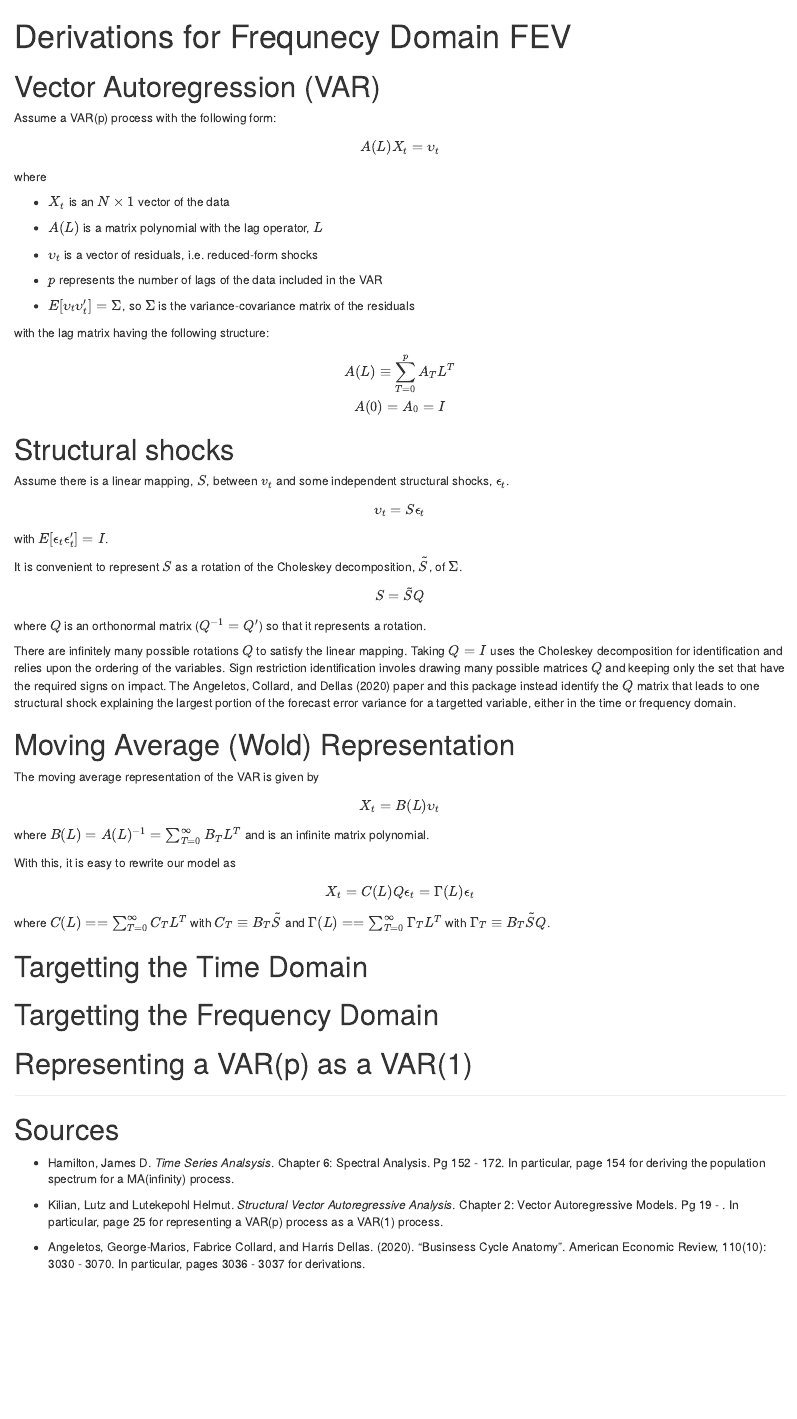
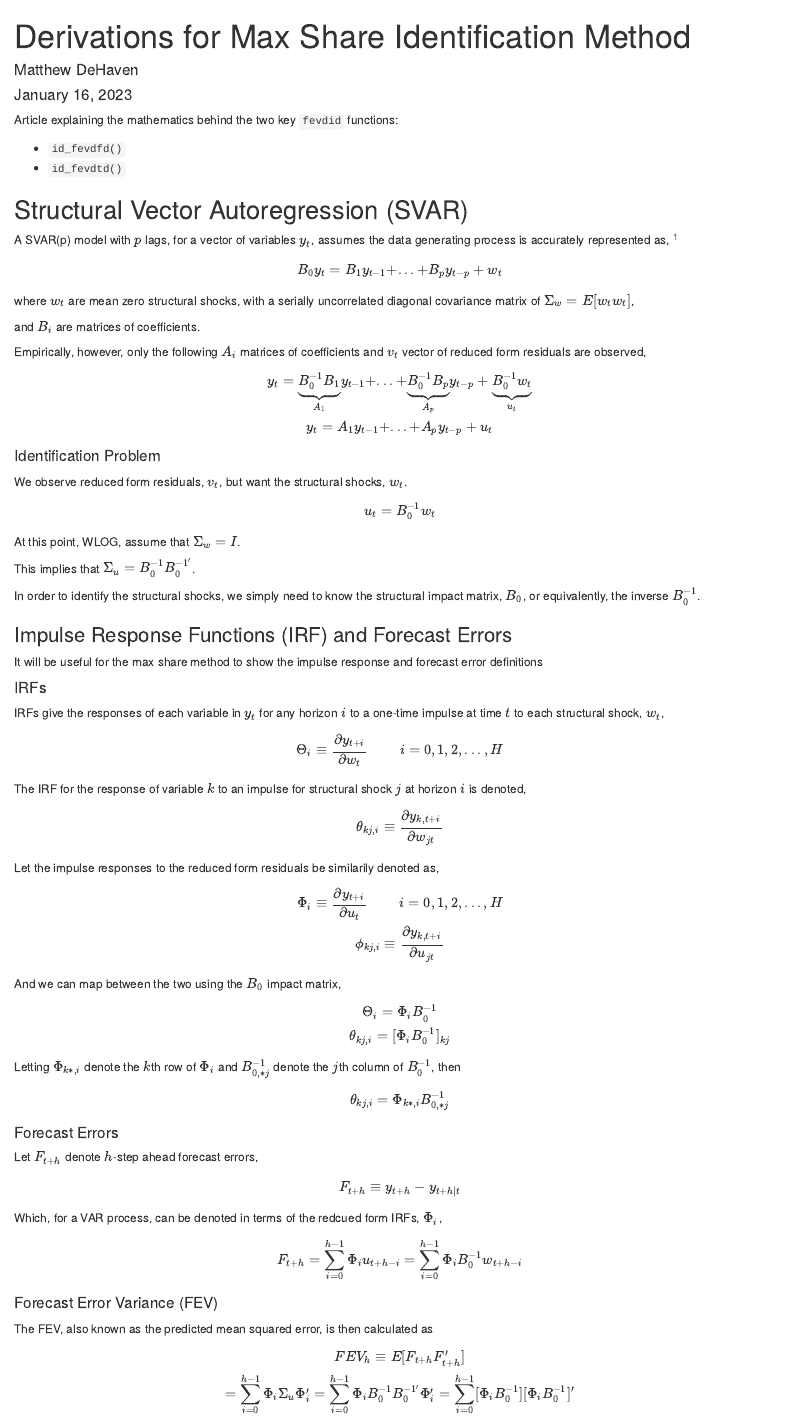
Before and after one commit to VFCI/fevdid, an R Markdown document (vignettes/articles/derivations.Rmd): the page in a window 1100 px wide, from its top. Rendered offline with R 4.5, knitr and Pandoc, with nearby package versions.

Commit message:
Updated draft of derivations

````diff
--- a/vignettes/articles/derivations.Rmd
+++ b/vignettes/articles/derivations.Rmd
@@ -1,5 +1,93 @@
 ---
-title: "Derivations for Frequnecy Domain FEV"
+title: "Derivations for Max Share Identification Method"
+author: "Matthew DeHaven"
+date: "January 16, 2023"
 ---
 
-```{r, include = FALSE}
+Article explaining the mathematics behind the two key `fevdid` functions:
+
+- `id_fevdfd()`
+- `id_fevdtd()`
+
+## Structural Vector Autoregression (SVAR)
+
+A SVAR(p) model with $p$ lags, for a vector of variables $y_t$,
+assumes the data generating process is accurately represented as,
+^[Notation and setup follows Chapter 1: Introduction from Kilian and Lutkepohl (2017)]
+
+$$
+B_0 y_t = B_1 y_{t-1} + ... + B_p y_{t-p} + w_t
+$$
+
+where $w_t$ are mean zero structural shocks, with a serially uncorrelated diagonal covariance matrix of $\Sigma_w = E[w_t w_t]$,
+
+and $B_i$ are matrices of coefficients.
+
+Empirically, however, only the following $A_i$ matrices of coefficients and $v_t$ vector of reduced form residuals are observed,
+
+$$
+y_t = \underbrace{B_0^{-1}B_1}_{A_1} y_{t-1} + ... + \underbrace{B_0^{-1}B_p}_{A_p} y_{t-p} + \underbrace{B_0^{-1} w_t}_{u_t}
+\\
+y_t = A_1 y_{t-1} + ... + A_p y_{t-p} + u_t
+$$
+
+#### Identification Problem
+
+We observe reduced form residuals, $v_t$, but want the structural shocks, $w_t$.
+
+$$
+u_t = B_0^{-1} w_t
+$$
+
+At this point, WLOG, assume that $\Sigma_w = I$.
+
+This implies that $\Sigma_u = B_0^{-1} B_0^{-1^\prime}$.
+
+In order to identify the structural shocks, we simply need to know the structural impact matrix, $B_0$, or equivalently, the inverse $B_0^{-1}$.
+
+### Impulse Response Functions (IRF) and Forecast Errors
+
+It will be useful for the max share method to show the impulse response and forecast error definitions
+
+#### IRFs
+IRFs give the responses of each variable in $y_t$ for any horizon $i$ to a one-time impulse at time $t$ to each structural shock, $w_t$,
+$$
+\Theta_i \equiv \frac{\partial y_{t+i}}{\partial w_t} \hspace{1cm} i = 0, 1, 2, ..., H
+$$
+
+The IRF for the response of variable $k$ to an impulse for structural shock $j$ at horizon $i$ is denoted,
+$$
+\theta_{kj,i} \equiv \frac{\partial y_{k, t+i}}{\partial w_{jt}}
+$$
+
+Let the impulse responses to the reduced form residuals be similarily denoted as,
+$$
+\Phi_i \equiv \frac{\partial y_{t+i}}{\partial u_t} \hspace{1cm} i = 0, 1, 2, ..., H
+\\
+\phi_{kj,i} \equiv \frac{\partial y_{k, t+i}}{\partial u_{jt}}
+$$
+
+And we can map between the two using the $B_0$ impact matrix,
+$$
+\Theta_i = \Phi_i B_0^{-1}
+\\
+\theta_{kj,i} = [\Phi_i B_0^{-1}]_{kj}
+$$
+
+Letting $\Phi_{k*,i}$ denote the $k$th row of $\Phi_i$ and $B_{0,*j}^{-1}$ denote the $j$th column of $B_0^{-1}$, then
+
+$$
+\theta_{kj,i} = \Phi_{k*,i} B_{0,*j}^{-1}
+$$
+
+#### Forecast Errors
+
+Let $F_{t+h}$ denote $h$-step ahead forecast errors,
+$$
+F_{t+h} \equiv y_{t+h} - y_{t+h|t}
+$$
+
+Which, for a VAR process, can be denoted in terms of the redcued form IRFs, $\Phi_i$,
+$$
+F_{t+h} = \sum_{i=0}^{h-1} \Phi_i u_{t+h-i} = \sum_{i=0}^{h-1} \Phi_i B_0^{-1} w_{t+h-i}
+$$
@@ -11,5 +94,12 @@ knitr::opts_chunk$set(
 
 
-# Vector Autoregression (VAR)
+#### Forecast Error Variance (FEV)
+The FEV, also known as the predicted mean squared error, is then calculated as
+$$
+FEV_h \equiv E[F_{t+h}F_{t+h}^\prime]
+\\
+= \sum_{i=0}^{h-1} \Phi_i \Sigma_u \Phi_i^\prime
+= \sum_{i=0}^{h-1} \Phi_i B_0^{-1} B_0^{-1^\prime} \Phi_i^\prime
+= \sum_{i=0}^{h-1} [\Phi_i B_0^{-1}] [\Phi_i B_0^{-1}]^\prime
+$$
 
-Assume a VAR(p) process with the following form:
@@ -16,8 +165,7 @@ Assume a VAR(p) process with the following form:
 
 $$
-A(L) X_t = \upsilon_t
+Y_t = \upsilon + A Y_{t-1} + U_t
 $$
 
-where
+. . .
 
-- $X_t$ is an $N \times 1$ vector of the data
@@ -24,20 +175,9 @@ where
 
-- $A(L)$ is a matrix polynomial with the lag operator, $L$
-
-- $\upsilon_t$ is a vector of residuals, i.e. reduced-form shocks
-
-- $p$ represents the number of lags of the data included in the VAR
-
-- $E[\upsilon_t \upsilon_t'] = \Sigma$, so $\Sigma$ is the variance-covariance matrix of the residuals
-
-with the lag matrix having the following structure:
+. . .
 
 $$
-A(L) \equiv \sum_{T=0}^{p} A_T L^T
-\\
-A(0) = A_0 = I
+y_t = C(L)^{-1} \upsilon + C(L)^{-1} u_t
 $$
 
-# Structural shocks
+where $C(L)^{-1} \equiv \sum_{i=0}^{\infty} \phi_i L^i$
 
-Assume there is a linear mapping, $S$, between $v_t$ and some independent structural shocks, $\epsilon_t$.
@@ -44,53 +191,22 @@ Assume there is a linear mapping, $S$, between $v_t$ and some independent struct
 
 $$
-\upsilon_t = S \epsilon_t
+s_Y(\omega) = \frac{1}{2\pi} \sigma^2 C(e^{-i\omega})C(e^{-i\omega})
 $$
 
-with $E[\epsilon_t \epsilon_t'] = I$.
-
-It is convenient to represent $S$ as a rotation of the Choleskey decomposition, $\tilde{S}$, of $\Sigma$.
+The key here is that we end up getting to,
 $$
-S = \tilde{S}Q
-$$
-where $Q$ is an orthonormal matrix ($Q^{-1} = Q'$) so that it represents a rotation.
-
-There are infinitely many possible rotations $Q$ to satisfy the linear mapping.
-Taking $Q = I$ uses the Choleskey decomposition for identification and relies upon the ordering of the variables.
-Sign restriction identification involes drawing many possible matrices $Q$ and keeping only the set that have the required signs on impact.
-The Angeletos, Collard, and Dellas (2020) paper and this package instead identify the $Q$ matrix that leads to one structural shock explaining the largest portion of the forecast error variance for a targetted variable, either in the time or frequency domain.
-
-# Moving Average (Wold) Representation
-
-The moving average representation of the VAR is given by
-
-$$
-X_t = B(L) \upsilon_t
+C(e^{-i\omega}) = (I - A_1 e^{-i\omega})^{-1}
 $$
 
-where $B(L) = A(L)^{-1} = \sum_{T=0}^{\infty}B_TL^T$ and is an infinite matrix polynomial.
+which is essentially solving out for the entire path of IRFs by inverting, and making the Fourier transformation at the same time.
 
-With this, it is easy to rewrite our model as
-
-$$
-X_t = C(L) Q \epsilon_t = \Gamma(L) \epsilon_t
-$$
-
-where $C(L) = = \sum_{T=0}^{\infty}C_TL^T$ with $C_T \equiv B_T \tilde{S}$ and
-$\Gamma(L) = = \sum_{T=0}^{\infty}\Gamma_TL^T$ with $\Gamma_T \equiv B_T \tilde{S} Q$.
-
-# Targetting the Time Domain
-
-# Targetting the Frequency Domain
-
-# Representing a VAR(p) as a VAR(1)
-
+. . .
 
 ---
 
-# Sources
+# Resources
 
-- Hamilton, James D. *Time Series Analsysis*. Chapter 6: Spectral Analysis. Pg 152 - 172.  In particular, page 154 for deriving the population spectrum for a MA(infinity) process.
+Hamilton, James D. *Time Series Analsysis*. Chapter 6: Spectral Analysis. Pg 152 - 172.  In particular, page 154 for deriving the population spectrum for a MA(infinity) process.
 
-- Kilian, Lutz and Lutekepohl Helmut. *Structural Vector Autoregressive Analysis*. Chapter 2: Vector Autoregressive Models. Pg 19 - .  In particular, page 25 for representing a VAR(p) process as a VAR(1) process.
+Kilian, Lutz and Lutekepohl Helmut. *Structural Vector Autoregressive Analysis*. (2017). In particular,
 
-- Angeletos, George-Marios, Fabrice Collard, and Harris Dellas. (2020). "Businsess Cycle Anatomy". American Economic Review, 110(10): 3030 - 3070.  In particular, pages 3036 - 3037 for derivations.
````
Also changed, not shown: vignettes/articles/derivations.Rmd (78 more changed lines).
